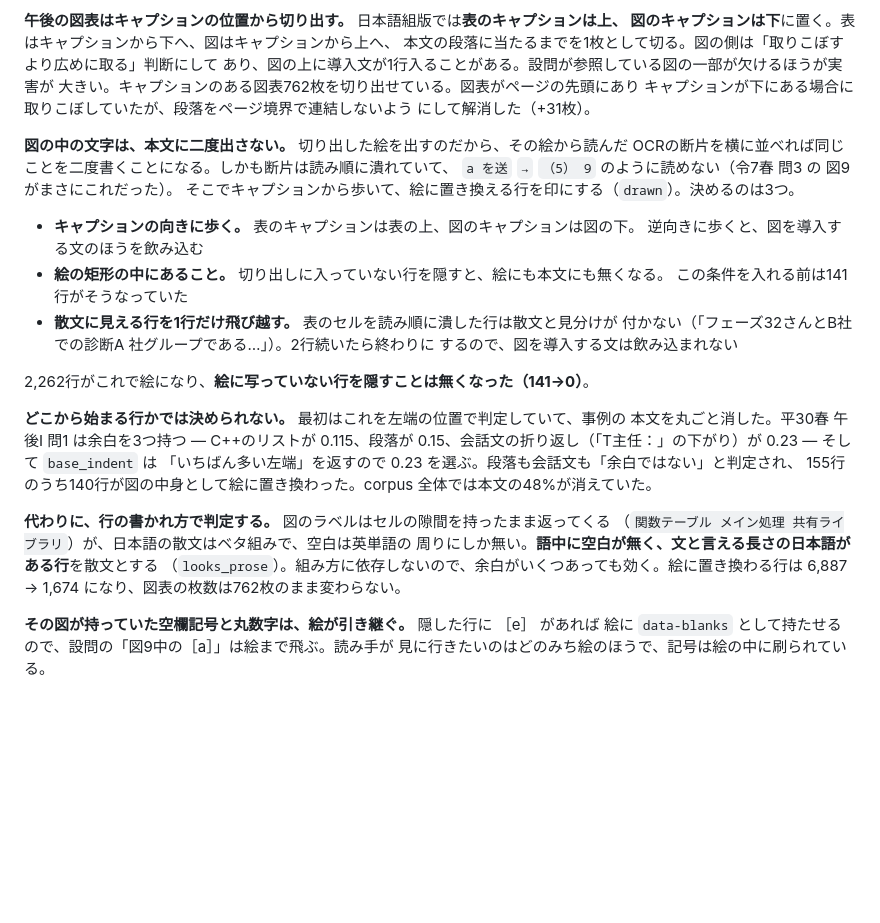
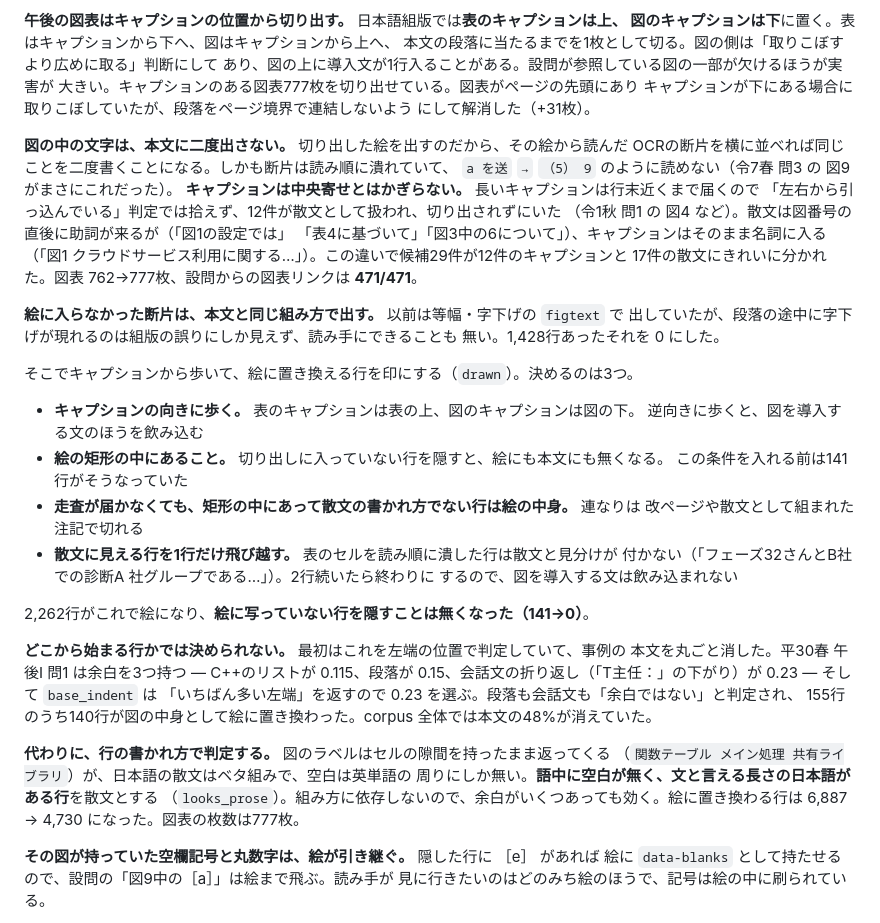
Before and after one commit to aoe99/sc-am2-study, a Markdown page: README.md, the part around the change. GitHub-like rendering; blank space fills up the shorter version.

```diff
--- a/README.md
+++ b/README.md
@@ -309,19 +309,32 @@ rectocr`）。読み取り結果は最大3候補まで返し、**その大問の
 図のキャプションは下**に置く。表はキャプションから下へ、図はキャプションから上へ、
 本文の段落に当たるまでを1枚として切る。図の側は「取りこぼすより広めに取る」判断にして
 あり、図の上に導入文が1行入ることがある。設問が参照している図の一部が欠けるほうが実害が
-大きい。キャプションのある図表762枚を切り出せている。図表がページの先頭にあり
+大きい。キャプションのある図表777枚を切り出せている。図表がページの先頭にあり
 キャプションが下にある場合に取りこぼしていたが、段落をページ境界で連結しないよう
 にして解消した（+31枚）。
 
 **図の中の文字は、本文に二度出さない。** 切り出した絵を出すのだから、その絵から読んだ
 OCRの断片を横に並べれば同じことを二度書くことになる。しかも断片は読み順に潰れていて、
 `a を送` `→` `（5） 9` のように読めない（令7春 問3 の 図9 がまさにこれだった）。
+**キャプションは中央寄せとはかぎらない。** 長いキャプションは行末近くまで届くので
+「左右から引っ込んでいる」判定では拾えず、12件が散文として扱われ、切り出されずにいた
+（令1秋 問1 の 図4 など）。散文は図番号の直後に助詞が来るが（「図1の設定では」
+「表4に基づいて」「図3中の6について」）、キャプションはそのまま名詞に入る
+（「図1 クラウドサービス利用に関する…」）。この違いで候補29件が12件のキャプションと
+17件の散文にきれいに分かれた。図表 762→777枚、設問からの図表リンクは **471/471**。
+
+**絵に入らなかった断片は、本文と同じ組み方で出す。** 以前は等幅・字下げの `figtext` で
+出していたが、段落の途中に字下げが現れるのは組版の誤りにしか見えず、読み手にできることも
+無い。1,428行あったそれを 0 にした。
+
 そこでキャプションから歩いて、絵に置き換える行を印にする（`drawn`）。決めるのは3つ。
 
 - **キャプションの向きに歩く。** 表のキャプションは表の上、図のキャプションは図の下。
   逆向きに歩くと、図を導入する文のほうを飲み込む
 - **絵の矩形の中にあること。** 切り出しに入っていない行を隠すと、絵にも本文にも無くなる。
   この条件を入れる前は141行がそうなっていた
+- **走査が届かなくても、矩形の中にあって散文の書かれ方でない行は絵の中身。** 連なりは
+  改ページや散文として組まれた注記で切れる
 - **散文に見える行を1行だけ飛び越す。** 表のセルを読み順に潰した行は散文と見分けが
   付かない（「フェーズ32さんとB社での診断A 社グループである…」）。2行続いたら終わりに
   するので、図を導入する文は飲み込まれない
@@ -338,7 +351,7 @@ OCRの断片を横に並べれば同じことを二度書くことになる。
 （`関数テーブル メイン処理 共有ライブラリ`）が、日本語の散文はベタ組みで、空白は英単語の
 周りにしか無い。**語中に空白が無く、文と言える長さの日本語がある行**を散文とする
 （`looks_prose`）。組み方に依存しないので、余白がいくつあっても効く。絵に置き換わる行は
-6,887 → 1,674 になり、図表の枚数は762枚のまま変わらない。
+6,887 → 4,730 になった。図表の枚数は777枚。
 
 **その図が持っていた空欄記号と丸数字は、絵が引き継ぐ。** 隠した行に ［e］ があれば
 絵に `data-blanks` として持たせるので、設問の「図9中の［a］」は絵まで飛ぶ。読み手が
```
Also changed, not shown: STATUS.md (+11 -4 lines).
